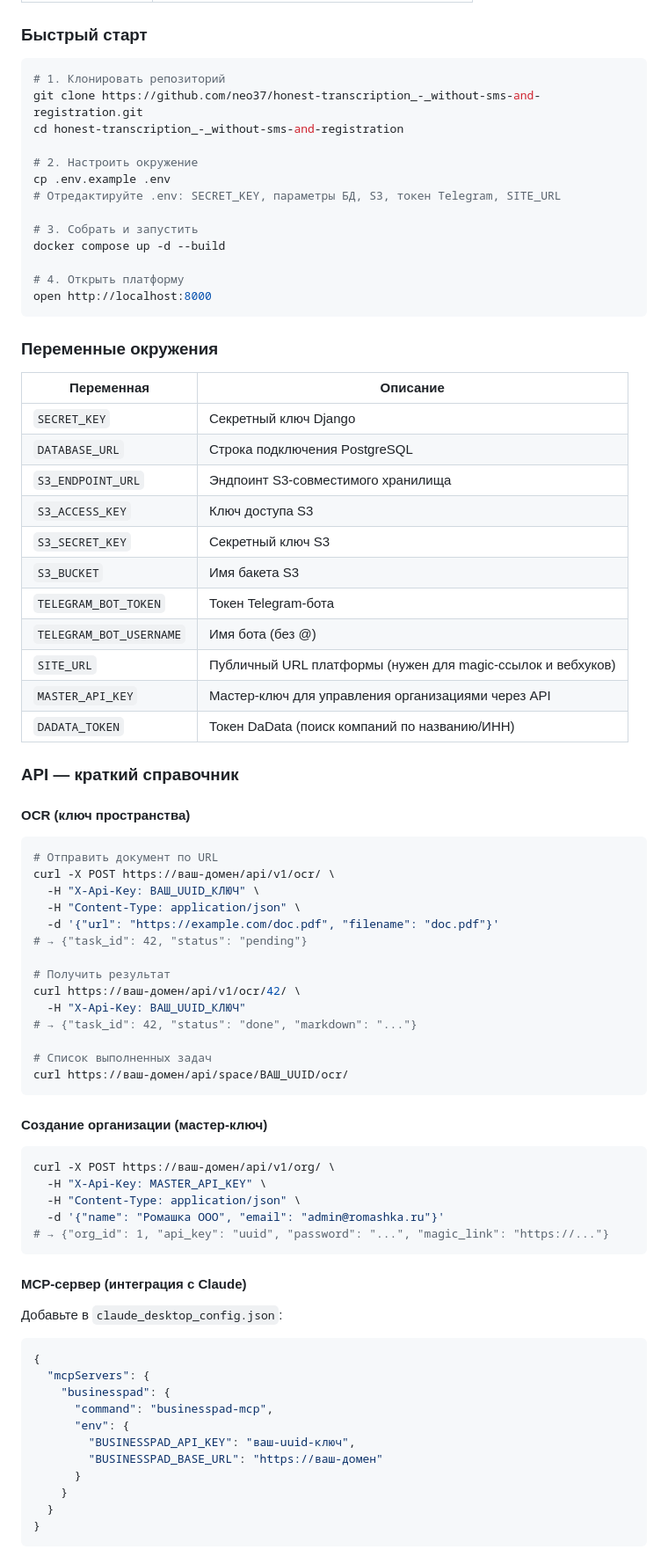
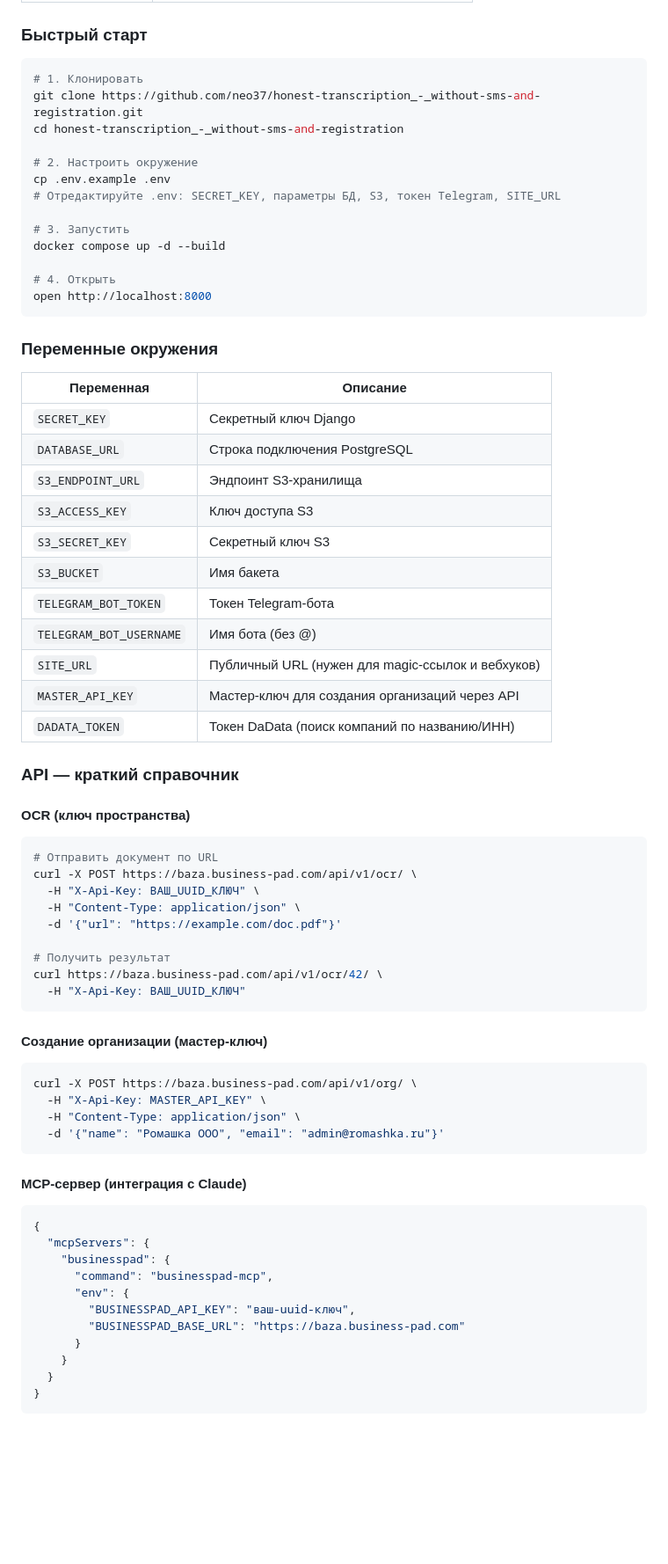
Before and after one commit to neo37/honest-transcription_-_without-sms-and-registration, a Markdown page: README.md, the part around one of its changes. Shown at 88% size. Rendered like a GitHub page; blank space fills up the shorter version.

````diff
--- a/README.md
+++ b/README.md
@@ -223,7 +225,7 @@ BusinessPad — self-hosted платформа для команд и орган
 ### Быстрый старт
 
 ```bash
-# 1. Клонировать репозиторий
+# 1. Клонировать
 git clone https://github.com/neo37/honest-transcription_-_without-sms-and-registration.git
 cd honest-transcription_-_without-sms-and-registration
 
@@ -231,10 +233,10 @@ cd honest-transcription_-_without-sms-and-registration
 cp .env.example .env
 # Отредактируйте .env: SECRET_KEY, параметры БД, S3, токен Telegram, SITE_URL
 
-# 3. Собрать и запустить
+# 3. Запустить
 docker compose up -d --build
 
-# 4. Открыть платформу
+# 4. Открыть
 open http://localhost:8000
 ```
 
@@ -244,14 +246,14 @@ open http://localhost:8000
 |------------|----------|
 | `SECRET_KEY` | Секретный ключ Django |
 | `DATABASE_URL` | Строка подключения PostgreSQL |
-| `S3_ENDPOINT_URL` | Эндпоинт S3-совместимого хранилища |
+| `S3_ENDPOINT_URL` | Эндпоинт S3-хранилища |
 | `S3_ACCESS_KEY` | Ключ доступа S3 |
 | `S3_SECRET_KEY` | Секретный ключ S3 |
-| `S3_BUCKET` | Имя бакета S3 |
+| `S3_BUCKET` | Имя бакета |
 | `TELEGRAM_BOT_TOKEN` | Токен Telegram-бота |
 | `TELEGRAM_BOT_USERNAME` | Имя бота (без @) |
-| `SITE_URL` | Публичный URL платформы (нужен для magic-ссылок и вебхуков) |
-| `MASTER_API_KEY` | Мастер-ключ для управления организациями через API |
+| `SITE_URL` | Публичный URL (нужен для magic-ссылок и вебхуков) |
+| `MASTER_API_KEY` | Мастер-ключ для создания организаций через API |
 | `DADATA_TOKEN` | Токен DaData (поиск компаний по названию/ИНН) |
 
 ### API — краткий справочник
@@ -260,34 +262,26 @@ open http://localhost:8000
 
 ```bash
 # Отправить документ по URL
-curl -X POST https://ваш-домен/api/v1/ocr/ \
+curl -X POST https://baza.business-pad.com/api/v1/ocr/ \
   -H "X-Api-Key: ВАШ_UUID_КЛЮЧ" \
   -H "Content-Type: application/json" \
-  -d '{"url": "https://example.com/doc.pdf", "filename": "doc.pdf"}'
-# → {"task_id": 42, "status": "pending"}
+  -d '{"url": "https://example.com/doc.pdf"}'
 
 # Получить результат
-curl https://ваш-домен/api/v1/ocr/42/ \
+curl https://baza.business-pad.com/api/v1/ocr/42/ \
   -H "X-Api-Key: ВАШ_UUID_КЛЮЧ"
-# → {"task_id": 42, "status": "done", "markdown": "..."}
-
-# Список выполненных задач
-curl https://ваш-домен/api/space/ВАШ_UUID/ocr/
 ```
 
 #### Создание организации (мастер-ключ)
 
 ```bash
-curl -X POST https://ваш-домен/api/v1/org/ \
+curl -X POST https://baza.business-pad.com/api/v1/org/ \
   -H "X-Api-Key: MASTER_API_KEY" \
   -H "Content-Type: application/json" \
   -d '{"name": "Ромашка ООО", "email": "admin@romashka.ru"}'
-# → {"org_id": 1, "api_key": "uuid", "password": "...", "magic_link": "https://..."}
 ```
 
 #### MCP-сервер (интеграция с Claude)
-
-Добавьте в `claude_desktop_config.json`:
 
 ```json
 {
@@ -296,7 +290,7 @@ curl -X POST https://ваш-домен/api/v1/org/ \
       "command": "businesspad-mcp",
       "env": {
         "BUSINESSPAD_API_KEY": "ваш-uuid-ключ",
-        "BUSINESSPAD_BASE_URL": "https://ваш-домен"
+        "BUSINESSPAD_BASE_URL": "https://baza.business-pad.com"
       }
     }
   }
````
Also changed, not shown: other parts of README.md (+74 -80 lines).
